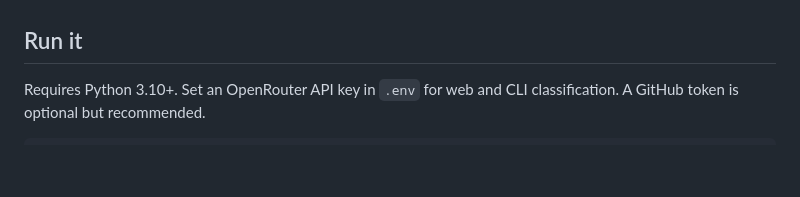
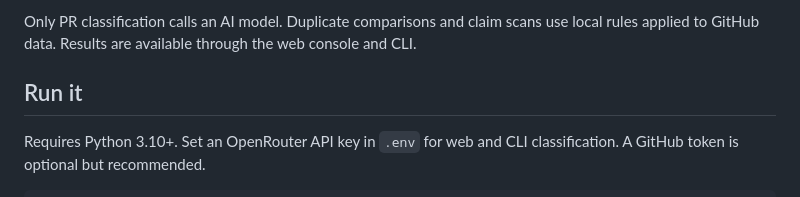
Before and after one commit to MailMalone/HacktoberFest, a Markdown page: README.md, the part around one of its changes. GitHub-like rendering; blank space fills up the shorter version.

```diff
--- a/README.md
+++ b/README.md
@@ -6,3 +27,5 @@ The web UI can publish a PR message after you edit and explicitly confirm it. Cl
+Only PR classification calls an AI model. Duplicate comparisons and claim scans use
+local rules applied to GitHub data. Results are available through the web console and CLI.
 
 ## Run it
 
```
Also changed, not shown: other parts of README.md (+49 -0 lines).
